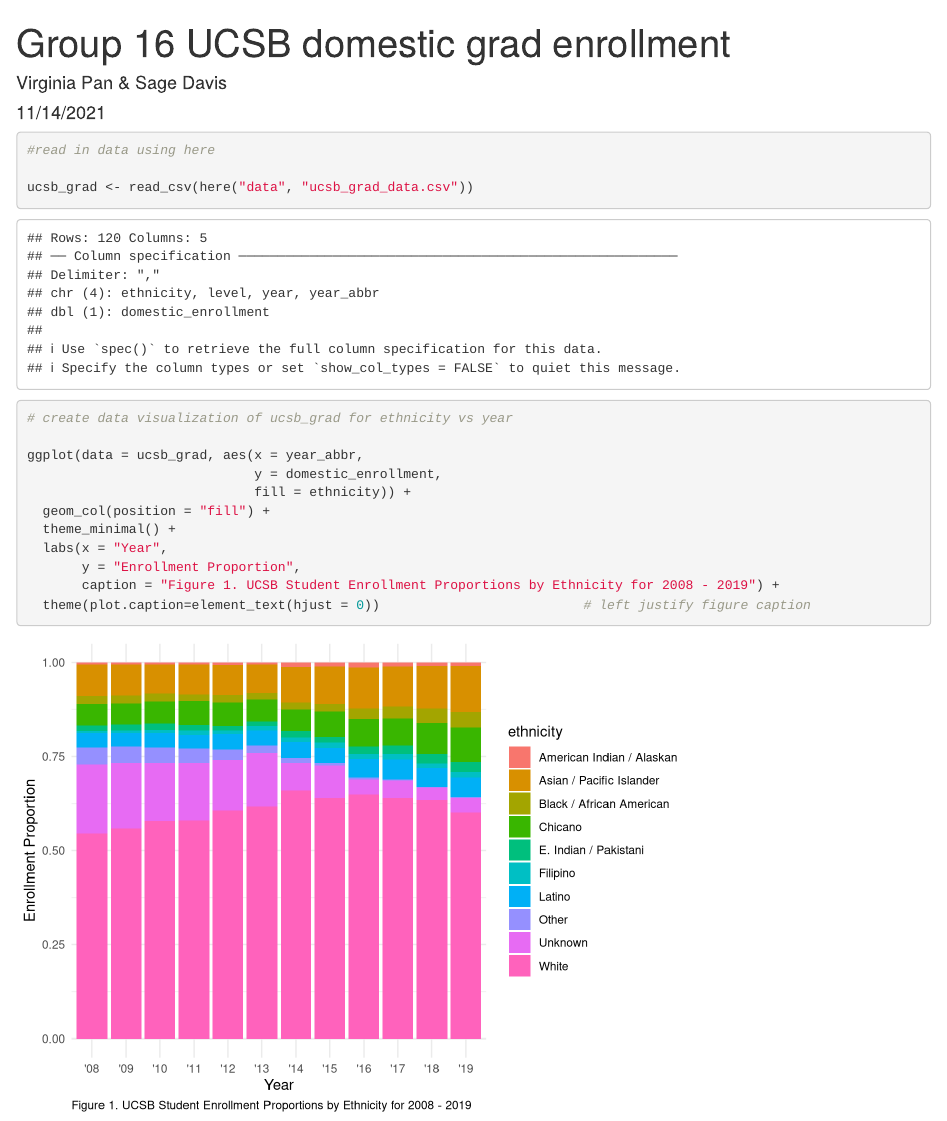
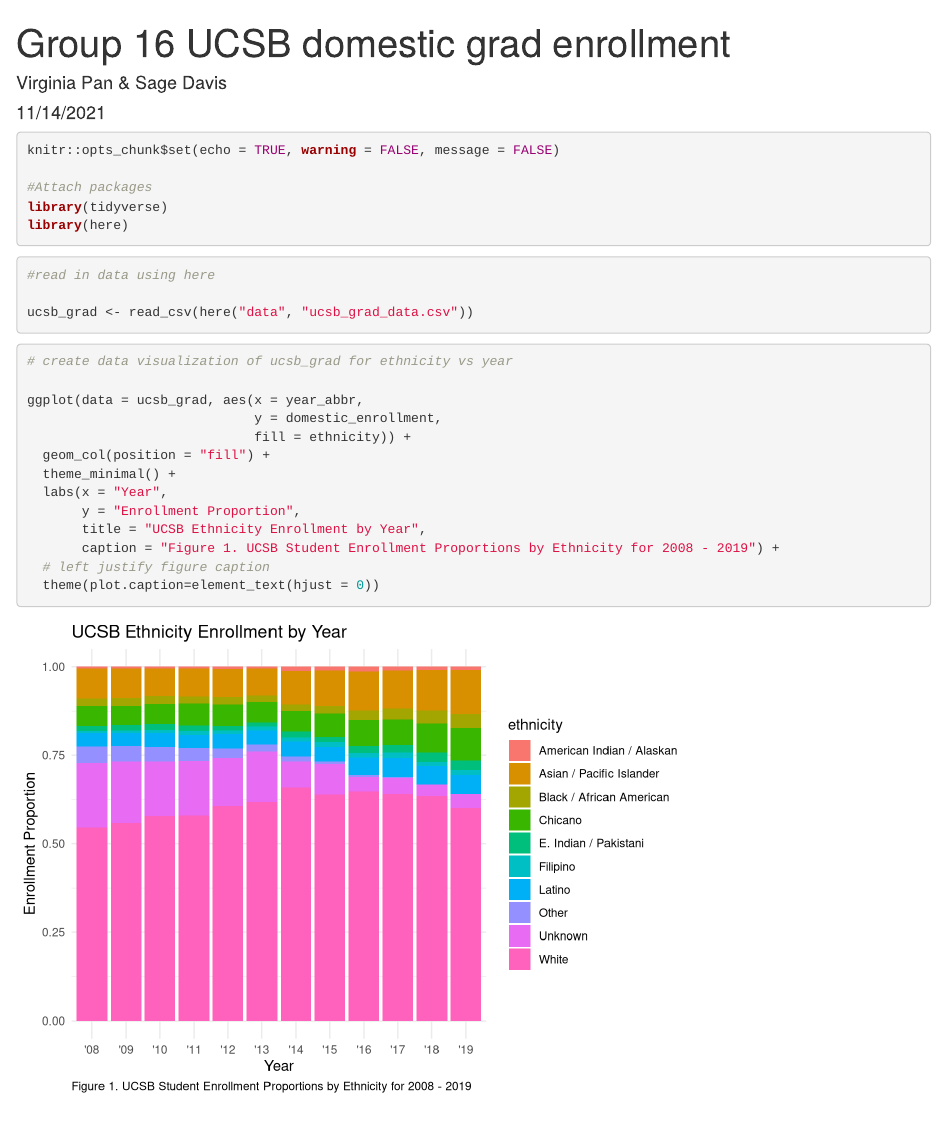
Before and after one commit to VirginiaPan/group-16-ucsb-grad, an R Markdown document (src/group_16_ucsb_grad.Rmd): the page in a window 1100 px wide, from its top. Rendered offline with R 4.5, knitr and Pandoc, with nearby package versions.

Commit message:
part e complete

````diff
--- a/src/group_16_ucsb_grad.Rmd
+++ b/src/group_16_ucsb_grad.Rmd
@@ -5,8 +5,8 @@
 output: html_document
 ---
 
-```{r setup, include=FALSE}
-knitr::opts_chunk$set(echo = TRUE)
+```{r setup, include=TRUE, warning=FALSE, message=FALSE}
+knitr::opts_chunk$set(echo = TRUE, warning = FALSE, message = FALSE)
 
 #Attach packages
 library(tidyverse)
@@ -29,7 +29,9 @@
   theme_minimal() +
   labs(x = "Year",
        y = "Enrollment Proportion",
+       title = "UCSB Ethnicity Enrollment by Year",
        caption = "Figure 1. UCSB Student Enrollment Proportions by Ethnicity for 2008 - 2019") +
-  theme(plot.caption=element_text(hjust = 0))                          # left justify figure caption
+  # left justify figure caption
+  theme(plot.caption=element_text(hjust = 0))
 
 ```
````
